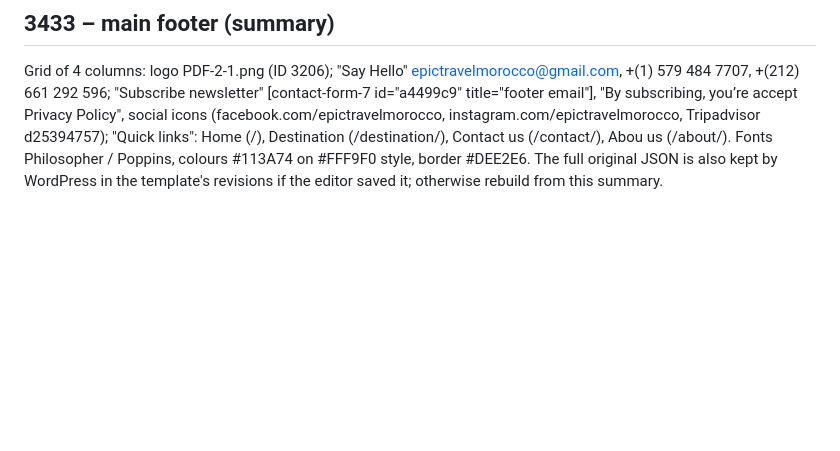
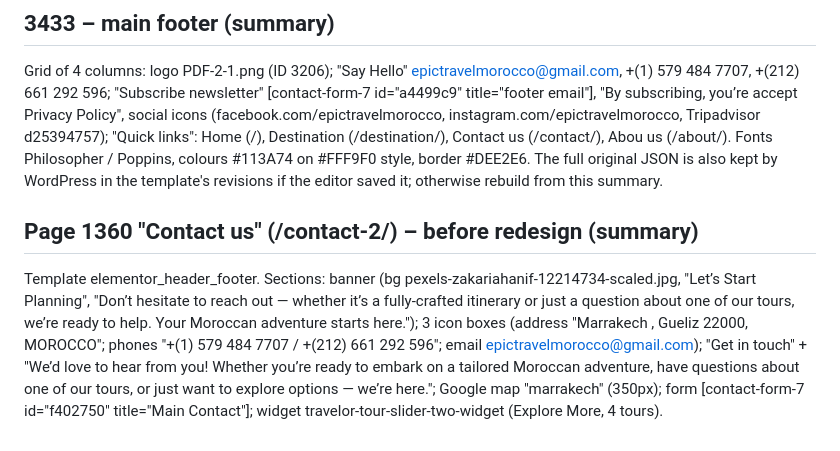
Before and after one commit to geoparcmedia/Ma, a Markdown page: backups/epictravelmorocco/footer-templates-before-redesign.md, the part around the change. GitHub-like rendering; blank space fills up the shorter version.

Commit message:
Backup notes: old Contact page summary
Co-Authored-By: Claude Opus 5.5 <noreply@anthropic.com>
Claude-Session: https://claude.ai/code/session_013XnMdbPLXhyCHHB1o9whS6

```diff
--- a/backups/epictravelmorocco/footer-templates-before-redesign.md
+++ b/backups/epictravelmorocco/footer-templates-before-redesign.md
@@ -13,3 +13,11 @@ social icons (facebook.com/epictravelmorocco, instagram.com/epictravelmorocco, T
 "Quick links": Home (/), Destination (/destination/), Contact us (/contact/), Abou us (/about/).
 Fonts Philosopher / Poppins, colours #113A74 on #FFF9F0 style, border #DEE2E6.
 The full original JSON is also kept by WordPress in the template's revisions if the editor saved it; otherwise rebuild from this summary.
+
+## Page 1360 "Contact us" (/contact-2/) – before redesign (summary)
+Template elementor_header_footer. Sections: banner (bg pexels-zakariahanif-12214734-scaled.jpg, "Let’s Start Planning",
+"Don’t hesitate to reach out — whether it’s a fully-crafted itinerary or just a question about one of our tours, we’re ready to help.
+Your Moroccan adventure starts here."); 3 icon boxes (address "Marrakech , Gueliz 22000, MOROCCO"; phones "+(1) 579 484 7707 / +(212) 661 292 596";
+email epictravelmorocco@gmail.com); "Get in touch" + "We’d love to hear from you! Whether you’re ready to embark on a tailored Moroccan adventure,
+have questions about one of our tours, or just want to explore options — we’re here."; Google map "marrakech" (350px);
+form [contact-form-7 id="f402750" title="Main Contact"]; widget travelor-tour-slider-two-widget (Explore More, 4 tours).
```
